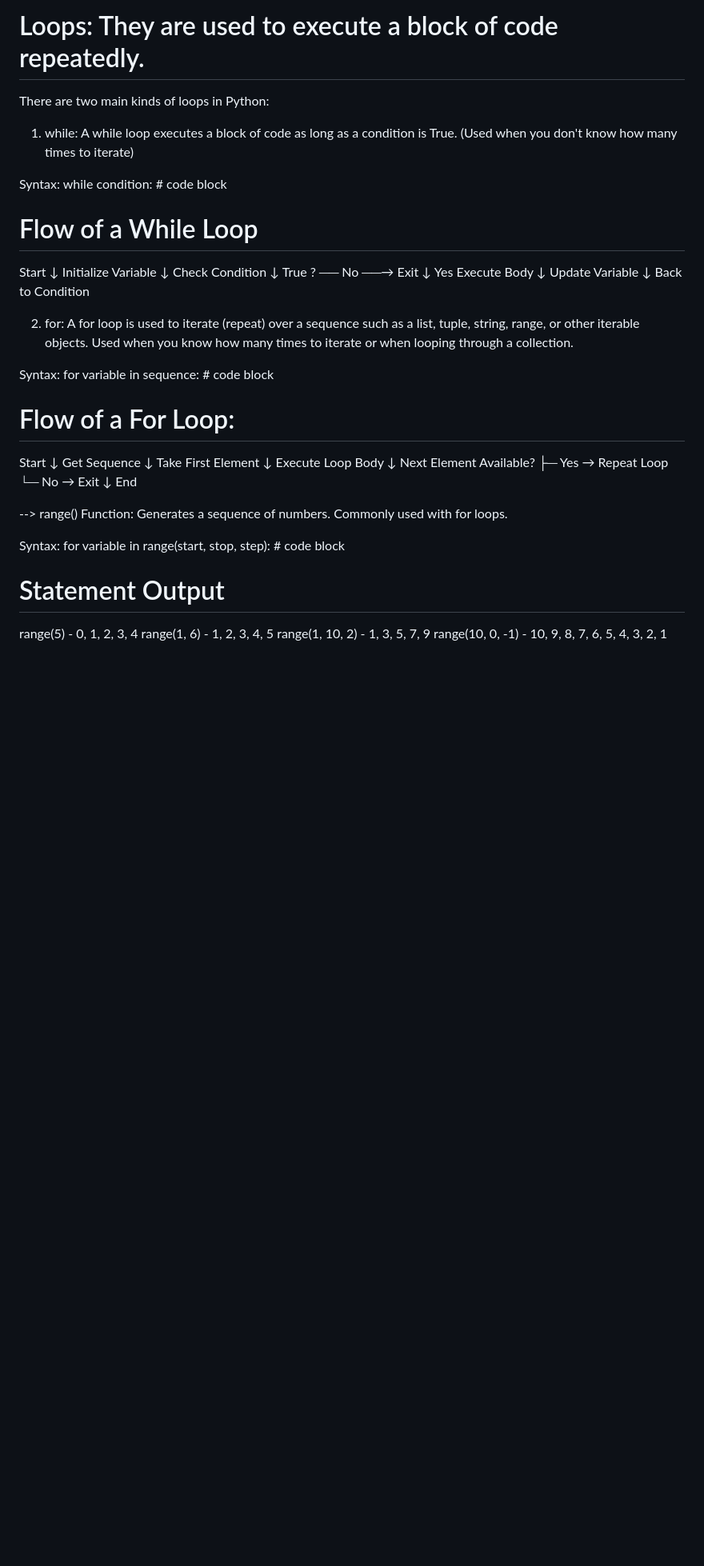
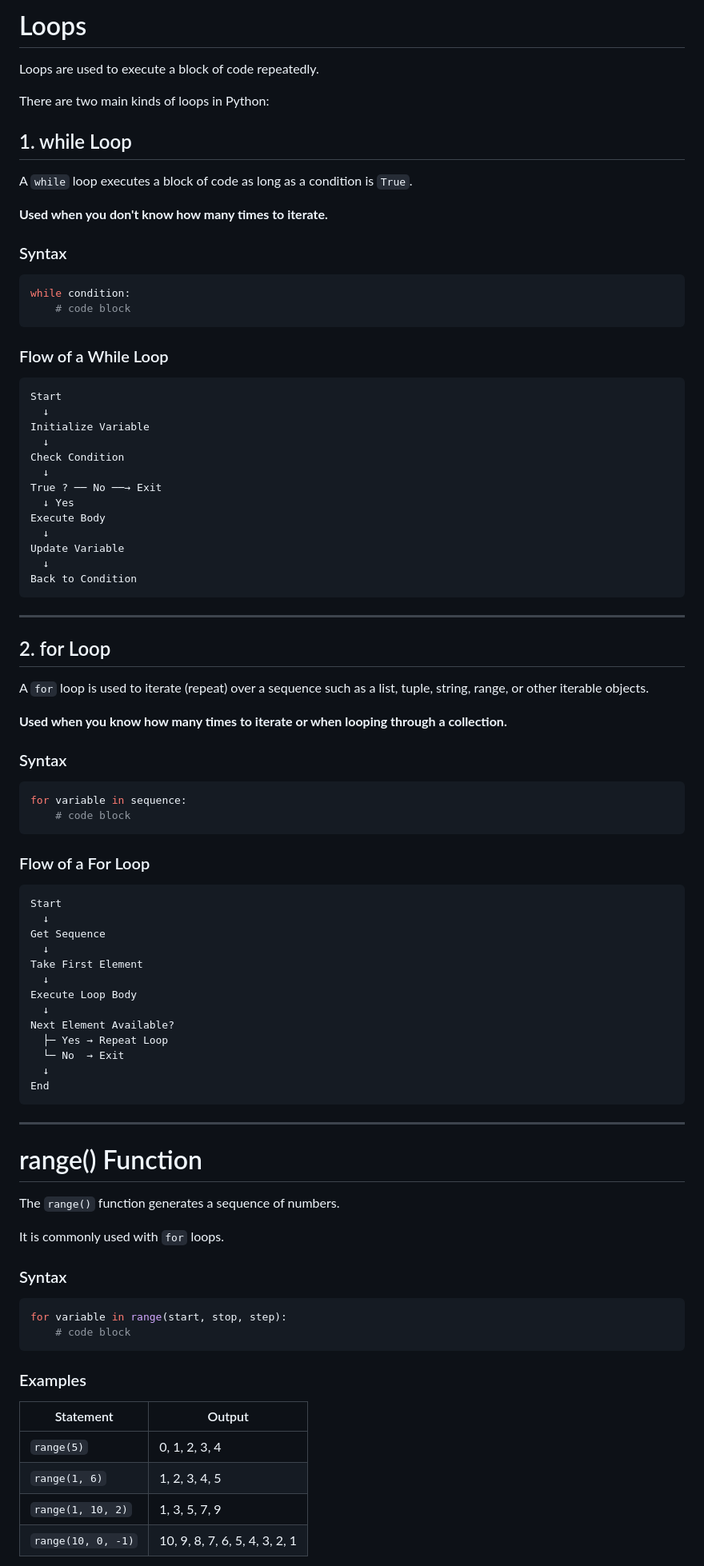
Before and after one commit to zamanuddinkhan/Python-AI-LLM, a Markdown page: Python Fundamentals/Loops/Loops.md, the part around one of its changes. Shown at 80% size. Rendered like a GitHub page; blank space fills up the shorter version.

````diff
--- a/Python Fundamentals/Loops/Loops.md
+++ b/Python Fundamentals/Loops/Loops.md
@@ -1,16 +1,25 @@
-# Loops: They are used to execute a block of code repeatedly.
+# Loops
+
+Loops are used to execute a block of code repeatedly.
 
 There are two main kinds of loops in Python:
 
-1. while: A while loop executes a block of code as long as a condition is True.
-   (Used when you don't know how many times to iterate)
+## 1. while Loop
 
-Syntax:
+A `while` loop executes a block of code as long as a condition is `True`.
+
+**Used when you don't know how many times to iterate.**
+
+### Syntax
+
+```python
 while condition:
     # code block
+```
 
-# Flow of a While Loop
+### Flow of a While Loop
 
+```text
 Start
   ↓
 Initialize Variable
@@ -24,16 +33,26 @@ Execute Body
 Update Variable
   ↓
 Back to Condition
+```
 
-2. for: A for loop is used to iterate (repeat) over a sequence such as a list, tuple, string, range, or other iterable objects.
-   Used when you know how many times to iterate or when looping through a collection.
+---
 
-Syntax:
+## 2. for Loop
+
+A `for` loop is used to iterate (repeat) over a sequence such as a list, tuple, string, range, or other iterable objects.
+
+**Used when you know how many times to iterate or when looping through a collection.**
+
+### Syntax
+
+```python
 for variable in sequence:
     # code block
+```
 
-# Flow of a For Loop:
+### Flow of a For Loop
 
+```text
 Start
   ↓
 Get Sequence
@@ -47,19 +66,29 @@ Next Element Available?
   └─ No  → Exit
   ↓
 End
+```
 
+---
 
---> range() Function: Generates a sequence of numbers.
-   Commonly used with for loops.
+# range() Function
 
-Syntax:
+The `range()` function generates a sequence of numbers.
+
+It is commonly used with `for` loops.
+
+### Syntax
+
+```python
 for variable in range(start, stop, step):
     # code block
+```
 
-# Statement	Output
+### Examples
 
-range(5)	         -    0, 1, 2, 3, 4
-range(1, 6)	       -    1, 2, 3, 4, 5
-range(1, 10, 2)	   -    1, 3, 5, 7, 9
-range(10, 0, -1)   -    10, 9, 8, 7, 6, 5, 4, 3, 2, 1
+| Statement | Output |
+|------------|---------|
+| `range(5)` | 0, 1, 2, 3, 4 |
+| `range(1, 6)` | 1, 2, 3, 4, 5 |
+| `range(1, 10, 2)` | 1, 3, 5, 7, 9 |
+| `range(10, 0, -1)` | 10, 9, 8, 7, 6, 5, 4, 3, 2, 1 |
 
````
Also changed, not shown: other parts of Python Fundamentals/Loops/Loops.md (+79 -23 lines).
